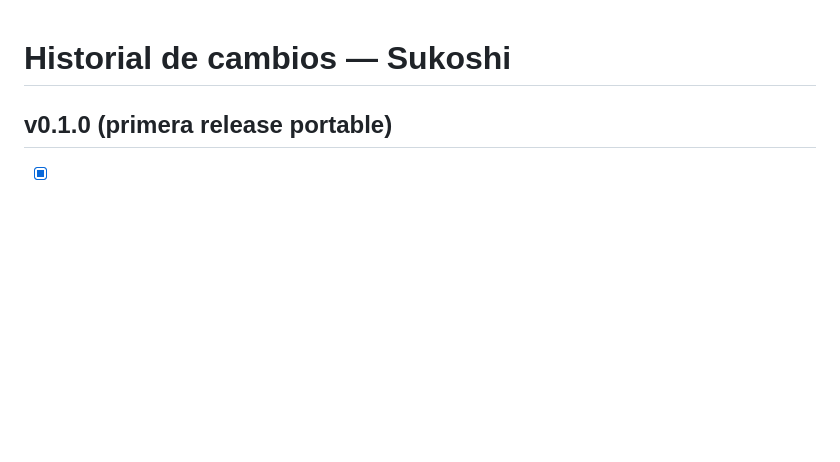
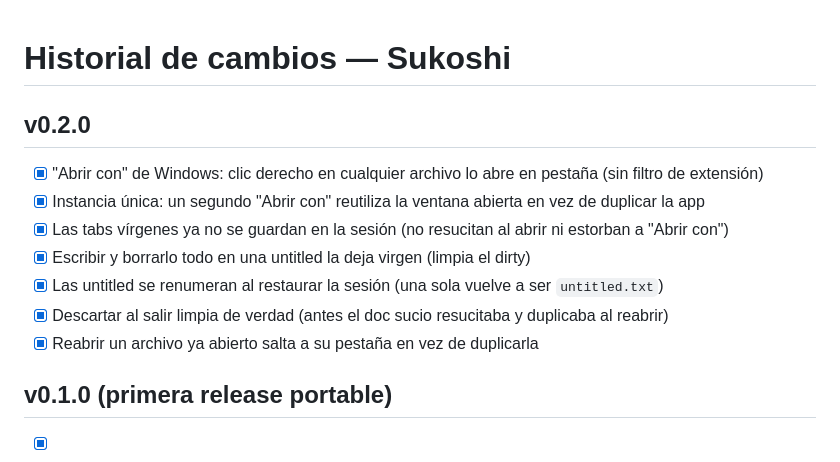
Before and after one commit to BlurSoulx/Sukoshi, a Markdown page: CHANGELOG.md, the part around the change. Rendered like a GitHub page; blank space fills up the shorter version.

```diff
--- a/CHANGELOG.md
+++ b/CHANGELOG.md
@@ -1,4 +1,14 @@
 # Historial de cambios — Sukoshi
+
+## v0.2.0
+
+- [x] "Abrir con" de Windows: clic derecho en cualquier archivo lo abre en pestaña (sin filtro de extensión)
+- [x] Instancia única: un segundo "Abrir con" reutiliza la ventana abierta en vez de duplicar la app
+- [x] Las tabs vírgenes ya no se guardan en la sesión (no resucitan al abrir ni estorban a "Abrir con")
+- [x] Escribir y borrarlo todo en una untitled la deja virgen (limpia el dirty)
+- [x] Las untitled se renumeran al restaurar la sesión (una sola vuelve a ser `untitled.txt`)
+- [x] Descartar al salir limpia de verdad (antes el doc sucio resucitaba y duplicaba al reabrir)
+- [x] Reabrir un archivo ya abierto salta a su pestaña en vez de duplicarla
 
 ## v0.1.0 (primera release portable)
 
```
Also changed, not shown: README.md (+2 -2 lines).
